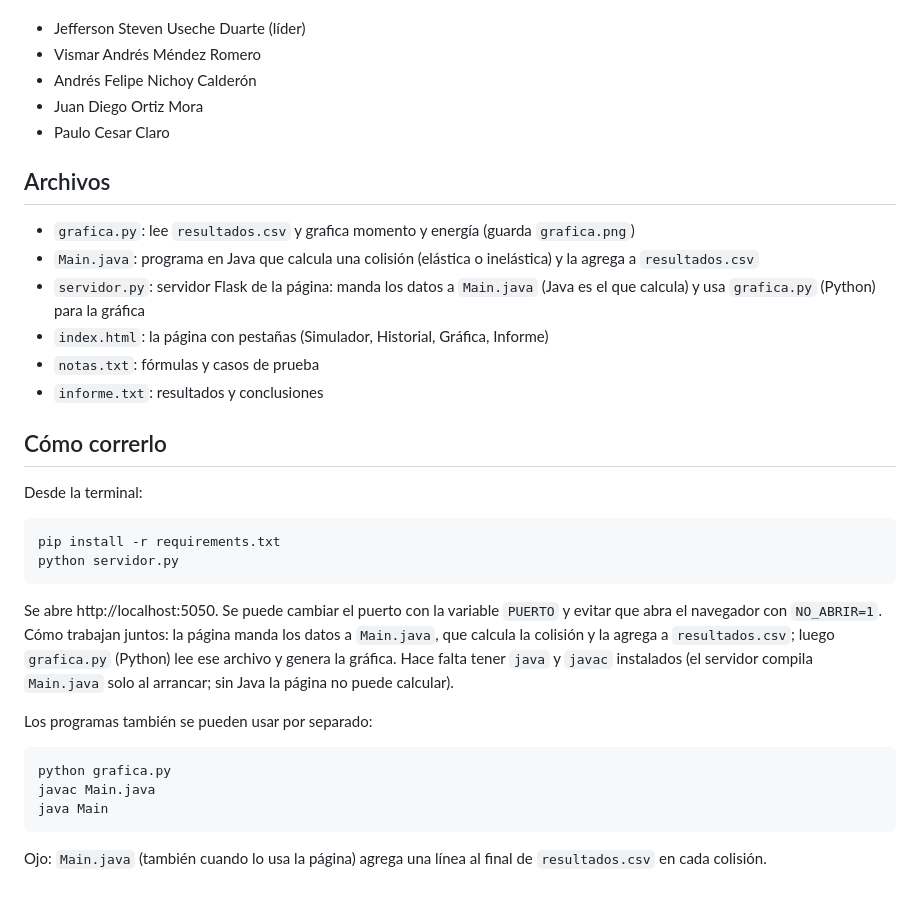
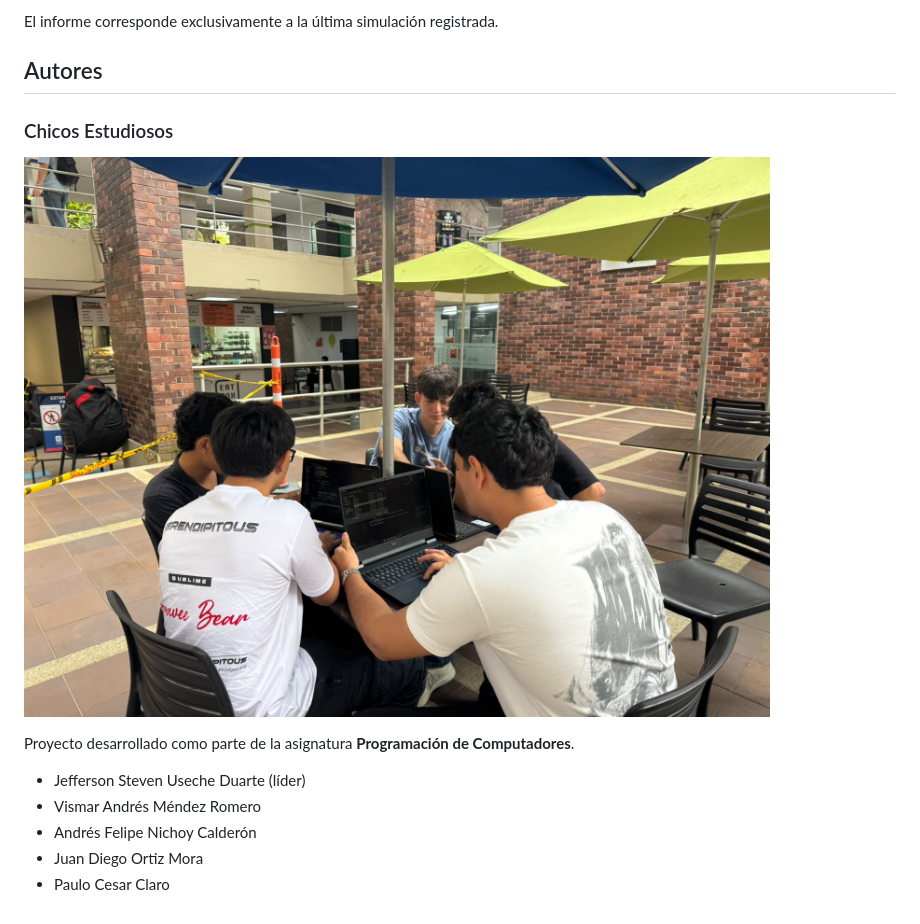
Before and after one commit to Juandy36/Colisiones, a Markdown page: README.md, the part around one of its changes. Drawn GitHub-style; pictures changed too: imagenes/estudiosos.jpeg (added).

Commit message:
modificacion de readme y toques finales

````diff
--- a/README.md
+++ b/README.md
@@ -7,32 +144,14 @@ Integrantes:
+El informe corresponde exclusivamente a la última simulación registrada.
+
+## Autores
+
+### Chicos Estudiosos
+![Interfaz del simulador](imagenes/estudiosos.jpeg)
+
+Proyecto desarrollado como parte de la asignatura **Programación de Computadores**.
+
 - Jefferson Steven Useche Duarte (líder)
 - Vismar Andrés Méndez Romero
 - Andrés Felipe Nichoy Calderón
 - Juan Diego Ortiz Mora
 - Paulo Cesar Claro
-
-## Archivos
-- `grafica.py`: lee `resultados.csv` y grafica momento y energía (guarda `grafica.png`)
-- `Main.java`: programa en Java que calcula una colisión (elástica o inelástica) y la agrega a `resultados.csv`
-- `servidor.py`: servidor Flask de la página: manda los datos a `Main.java` (Java es el que calcula) y usa `grafica.py` (Python) para la gráfica
-- `index.html`: la página con pestañas (Simulador, Historial, Gráfica, Informe)
-- `notas.txt`: fórmulas y casos de prueba
-- `informe.txt`: resultados y conclusiones
-
-## Cómo correrlo
-Desde la terminal:
-```
-pip install -r requirements.txt
-python servidor.py
-```
-Se abre http://localhost:5050. Se puede cambiar el puerto con la variable `PUERTO` y evitar que abra el navegador con `NO_ABRIR=1`.
-Cómo trabajan juntos: la página manda los datos a `Main.java`, que calcula la colisión y la agrega a `resultados.csv`; luego `grafica.py` (Python) lee ese archivo y genera la gráfica.
-Hace falta tener `java` y `javac` instalados (el servidor compila `Main.java` solo al arrancar; sin Java la página no puede calcular).
-
-Los programas también se pueden usar por separado:
-```
-python grafica.py
-javac Main.java
-java Main
-```
-
-Ojo: `Main.java` (también cuando lo usa la página) agrega una línea al final de `resultados.csv` en cada colisión.
````
Also changed, not shown: other parts of README.md (+141 -4 lines), 3 other files.
